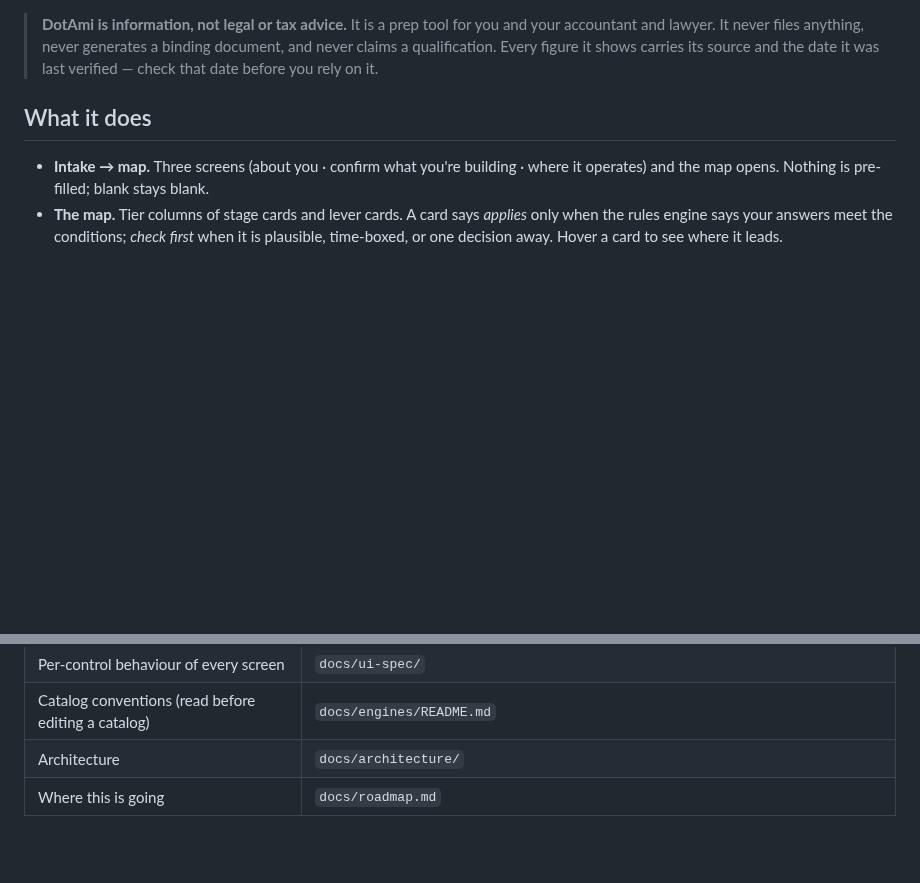
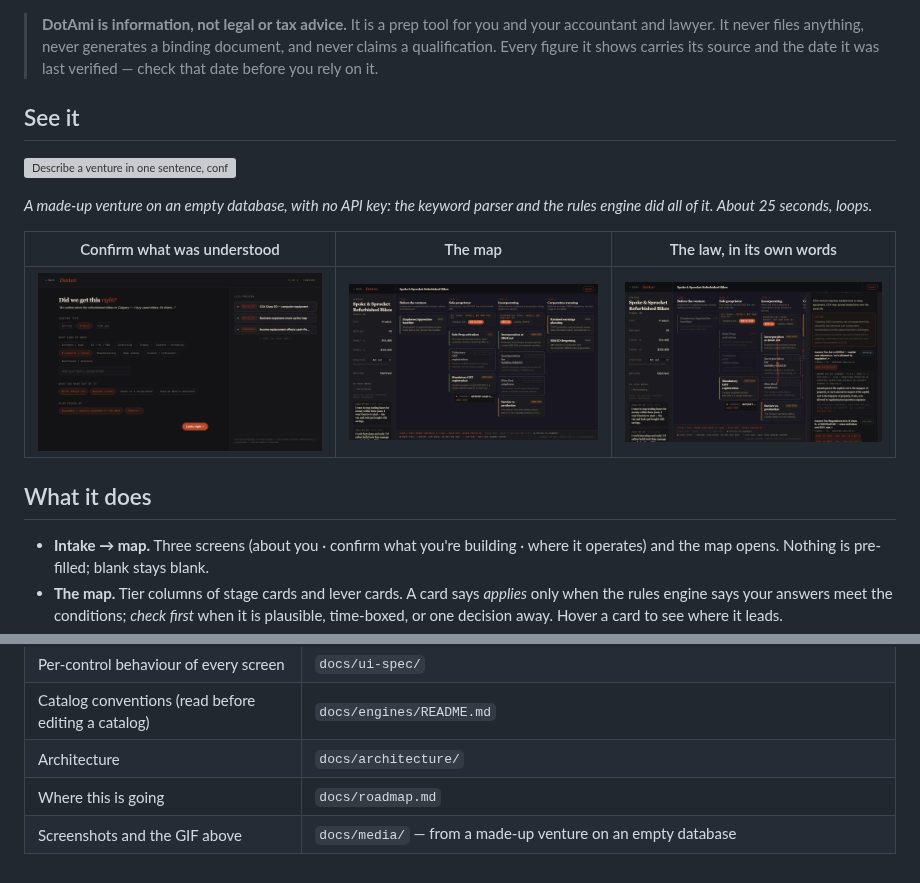
Before and after one commit to Dot-Ami/dotami, a Markdown page: README.md, 2 parts joined by grey strips. Rendered like a GitHub page; pictures changed too: docs/media/intake-confirm.png (added), docs/media/map.png (added), docs/media/show-the-words.png (added); blank space fills up the shorter version; grey boxes are pictures that could not be loaded.

Commit message:
docs(README): see it — a 25 s GIF and three stills of intake → map → the statute's own words
Captured from a made-up venture on an empty database with no API key, so what is shown is
the keyword parser and the rules engine alone. Media under docs/media/.

Signed-off-by: Dot-Ami <195960890+Dot-Ami@users.noreply.github.com>

```diff
--- a/README.md
+++ b/README.md
@@ -22,6 +22,17 @@ law behind it one click away.
 > accountant and lawyer. It never files anything, never generates a binding document, and
 > never claims a qualification. Every figure it shows carries its source and the date it was
 > last verified — check that date before you rely on it.
+
+## See it
+
+![Describe a venture in one sentence, confirm what was understood, open the map, then read the statute behind a card](docs/media/intake-to-map.gif)
+
+*A made-up venture on an empty database, with no API key: the keyword parser and the rules
+engine did all of it. About 25 seconds, loops.*
+
+| Confirm what was understood | The map | The law, in its own words |
+|---|---|---|
+| ![The confirm screen: venture type, kind of work, goals and province, parsed from one sentence](docs/media/intake-confirm.png) | ![The map: four tier columns of stage and lever cards, lit from the answers given](docs/media/map.png) | ![A card's citation expanded to the Income Tax Act's own text, with the audit caution above it](docs/media/show-the-words.png) |
 
 ## What it does
 
@@ -115,3 +126,4 @@ verified yourself, no self-promotion. Sign your commits off with the [DCO](DCO.m
 | Catalog conventions (read before editing a catalog) | `docs/engines/README.md` |
 | Architecture | `docs/architecture/` |
 | Where this is going | `docs/roadmap.md` |
+| Screenshots and the GIF above | `docs/media/` — from a made-up venture on an empty database |
```
Also changed, not shown: 1 other file.
